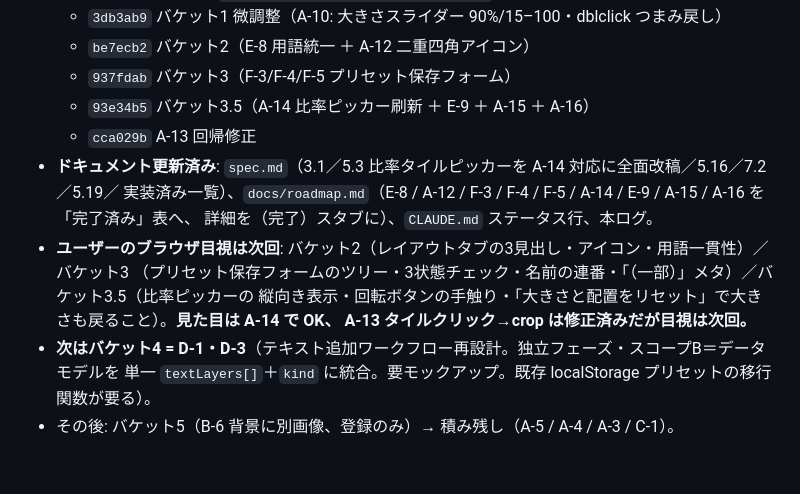
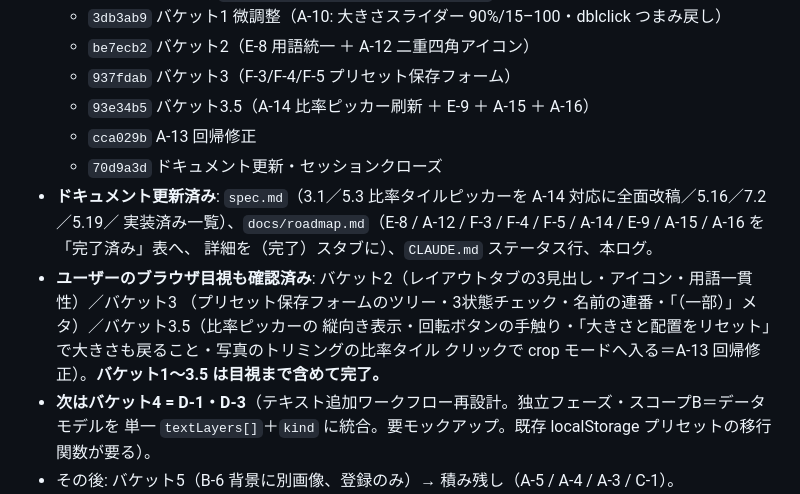
Before and after one commit to CiaNostal/Kakomi, a Markdown page: docs/session-log-2026-08-28-3.md, the part around the change. Rendered like a GitHub page; blank space fills up the shorter version.

```diff
--- a/docs/session-log-2026-08-28-3.md
+++ b/docs/session-log-2026-08-28-3.md
@@ -318,13 +318,14 @@ range 属性2つの差し替えなので、Playwright スモークの通過を
   - `937fdab` バケット3（F-3/F-4/F-5 プリセット保存フォーム）
   - `93e34b5` バケット3.5（A-14 比率ピッカー刷新 ＋ E-9 ＋ A-15 ＋ A-16）
   - `cca029b` A-13 回帰修正
+  - `70d9a3d` ドキュメント更新・セッションクローズ
 - **ドキュメント更新済み**: `spec.md`（3.1／5.3 比率タイルピッカーを A-14 対応に全面改稿／5.16／7.2／5.19／
   実装済み一覧）、`docs/roadmap.md`（E-8 / A-12 / F-3 / F-4 / F-5 / A-14 / E-9 / A-15 / A-16 を「完了済み」表へ、
   詳細を（完了）スタブに）、`CLAUDE.md` ステータス行、本ログ。
-- **ユーザーのブラウザ目視は次回**: バケット2（レイアウトタブの3見出し・アイコン・用語一貫性）／バケット3
+- **ユーザーのブラウザ目視も確認済み**: バケット2（レイアウトタブの3見出し・アイコン・用語一貫性）／バケット3
   （プリセット保存フォームのツリー・3状態チェック・名前の連番・「（一部）」メタ）／バケット3.5（比率ピッカーの
-  縦向き表示・回転ボタンの手触り・「大きさと配置をリセット」で大きさも戻ること）。**見た目は A-14 で OK、
-  A-13 タイルクリック→crop は修正済みだが目視は次回。**
+  縦向き表示・回転ボタンの手触り・「大きさと配置をリセット」で大きさも戻ること・写真のトリミングの比率タイル
+  クリックで crop モードへ入る＝A-13 回帰修正）。**バケット1〜3.5 は目視まで含めて完了。**
 - **次はバケット4 = D-1・D-3**（テキスト追加ワークフロー再設計。独立フェーズ・スコープB＝データモデルを
   単一 `textLayers[]`＋`kind` に統合。要モックアップ。既存 localStorage プリセットの移行関数が要る）。
 - その後: バケット5（B-6 背景に別画像、登録のみ）→ 積み残し（A-5 / A-4 / A-3 / C-1）。
```
Also changed, not shown: CLAUDE.md (+1 -1 lines), docs/roadmap.md (+12 -12 lines).
